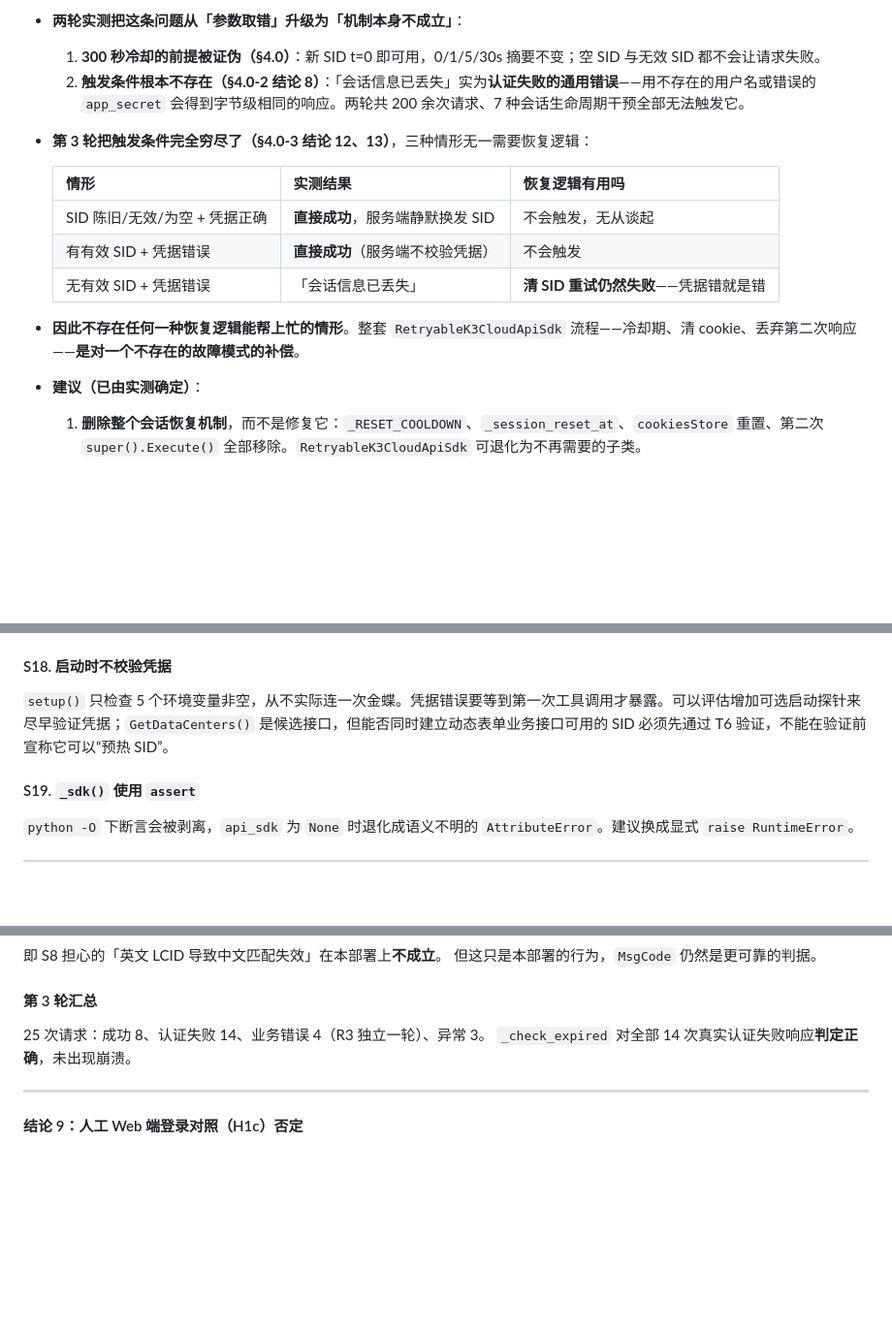
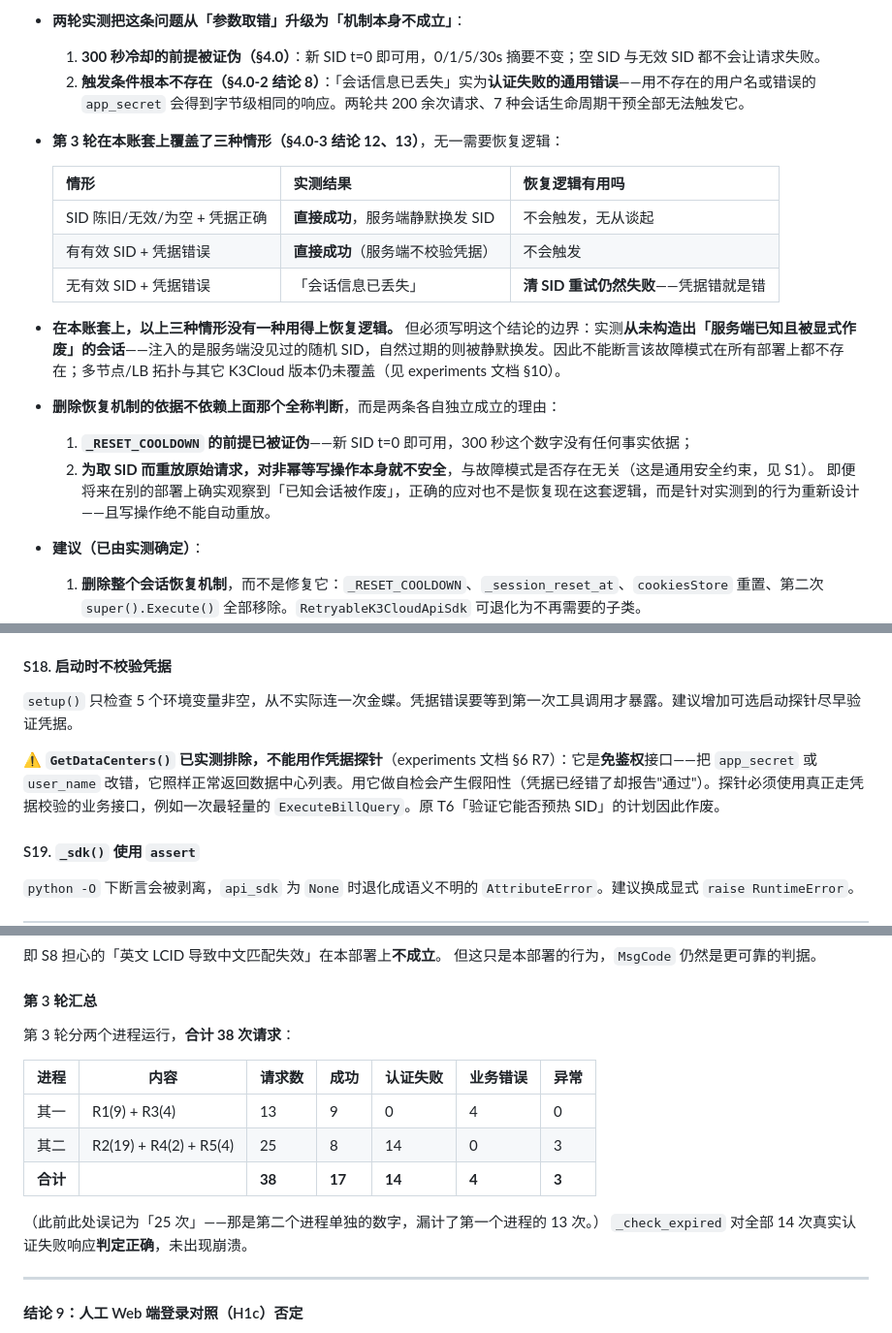
Before and after one commit to adamzhang1987/kingdee-k3cloud-mcp, a Markdown page: docs/session-auth-review.md, 3 parts joined by grey strips. Shown at 97% size. GitHub-like rendering; blank space fills up the shorter version.

```diff
--- a/docs/session-auth-review.md
+++ b/docs/session-auth-review.md
@@ -121,7 +121,7 @@ PR #15 评论中反馈的「会话信息已丢失，请重新登录」与 MCP
 - **两轮实测把这条问题从「参数取错」升级为「机制本身不成立」**：
   1. **300 秒冷却的前提被证伪（§4.0）**：新 SID t=0 即可用，0/1/5/30s 摘要不变；空 SID 与无效 SID 都不会让请求失败。
   2. **触发条件根本不存在（§4.0-2 结论 8）**：「会话信息已丢失」实为**认证失败的通用错误**——用不存在的用户名或错误的 `app_secret` 会得到字节级相同的响应。两轮共 200 余次请求、7 种会话生命周期干预全部无法触发它。
-- **第 3 轮把触发条件完全穷尽了（§4.0-3 结论 12、13）**，三种情形无一需要恢复逻辑：
+- **第 3 轮在本账套上覆盖了三种情形（§4.0-3 结论 12、13）**，无一需要恢复逻辑：
 
   | 情形 | 实测结果 | 恢复逻辑有用吗 |
   |---|---|---|
@@ -129,7 +129,11 @@ PR #15 评论中反馈的「会话信息已丢失，请重新登录」与 MCP
   | 有有效 SID + 凭据错误 | **直接成功**（服务端不校验凭据） | 不会触发 |
   | 无有效 SID + 凭据错误 | 「会话信息已丢失」 | **清 SID 重试仍然失败**——凭据错就是错 |
 
-- **因此不存在任何一种恢复逻辑能帮上忙的情形**。整套 `RetryableK3CloudApiSdk` 流程——冷却期、清 cookie、丢弃第二次响应——**是对一个不存在的故障模式的补偿**。
+- **在本账套上，以上三种情形没有一种用得上恢复逻辑。** 但必须写明这个结论的边界：实测**从未构造出「服务端已知且被显式作废」的会话**——注入的是服务端没见过的随机 SID，自然过期的则被静默换发。因此不能断言该故障模式在所有部署上都不存在；多节点/LB 拓扑与其它 K3Cloud 版本仍未覆盖（见 experiments 文档 §10）。
+- **删除恢复机制的依据不依赖上面那个全称判断**，而是两条各自独立成立的理由：
+  1. **`_RESET_COOLDOWN` 的前提已被证伪**——新 SID t=0 即可用，300 秒这个数字没有任何事实依据；
+  2. **为取 SID 而重放原始请求，对非幂等写操作本身就不安全**，与故障模式是否存在无关（这是通用安全约束，见 S1）。
+  即便将来在别的部署上确实观察到「已知会话被作废」，正确的应对也不是恢复现在这套逻辑，而是针对实测到的行为重新设计——且写操作绝不能自动重放。
 - **建议（已由实测确定）**：
   1. **删除整个会话恢复机制**，而不是修复它：`_RESET_COOLDOWN`、`_session_reset_at`、`cookiesStore` 重置、第二次 `super().Execute()` 全部移除。`RetryableK3CloudApiSdk` 可退化为不再需要的子类。
   2. 检测到 `MsgCode == 1`（§4.0-3 结论 14 已验证该判据干净）时，**原样透传给调用方**，并附诊断提示：这是认证/授权配置问题，自动重试无意义，需人工核对 **`KD_USERNAME` / `KD_APP_ID` / `KD_APP_SEC` / `KD_LCID`**（结论 13 实测这四项会产生此错误）与第三方登录授权状态。注意 **`KD_ACCT_ID` 错误不走这条路径**——它返回 HTTP 非 200，`PostJson` 直接抛 `RuntimeError`，应在提示中单列。
@@ -249,7 +253,9 @@ PR #15 评论中反馈的「会话信息已丢失，请重新登录」与 MCP
 
 #### S18. 启动时不校验凭据
 
-`setup()` 只检查 5 个环境变量非空，从不实际连一次金蝶。凭据错误要等到第一次工具调用才暴露。可以评估增加可选启动探针来尽早验证凭据；`GetDataCenters()` 是候选接口，但能否同时建立动态表单业务接口可用的 SID 必须先通过 T6 验证，不能在验证前宣称它可以“预热 SID”。
+`setup()` 只检查 5 个环境变量非空，从不实际连一次金蝶。凭据错误要等到第一次工具调用才暴露。建议增加可选启动探针尽早验证凭据。
+
+⚠️ **`GetDataCenters()` 已实测排除，不能用作凭据探针**（experiments 文档 §6 R7）：它是**免鉴权**接口——把 `app_secret` 或 `user_name` 改错，它照样正常返回数据中心列表。用它做自检会产生假阳性（凭据已经错了却报告"通过"）。探针必须使用真正走凭据校验的业务接口，例如一次最轻量的 `ExecuteBillQuery`。原 T6「验证它能否预热 SID」的计划因此作废。
 
 #### S19. `_sdk()` 使用 `assert`
 
@@ -477,7 +483,15 @@ HTTP 非 200，`PostJson` 直接 `raise RuntimeError`，根本到不了会话丢
 
 #### 第 3 轮汇总
 
-25 次请求：成功 8、认证失败 14、业务错误 4（R3 独立一轮）、异常 3。
+第 3 轮分两个进程运行，**合计 38 次请求**：
+
+| 进程 | 内容 | 请求数 | 成功 | 认证失败 | 业务错误 | 异常 |
+|---|---|---|---|---|---|---|
+| 其一 | R1(9) + R3(4) | 13 | 9 | 0 | 4 | 0 |
+| 其二 | R2(19) + R4(2) + R5(4) | 25 | 8 | 14 | 0 | 3 |
+| **合计** | | **38** | **17** | **14** | **4** | **3** |
+
+（此前此处误记为「25 次」——那是第二个进程单独的数字，漏计了第一个进程的 13 次。）
 `_check_expired` 对全部 14 次真实认证失败响应**判定正确**，未出现崩溃。
 
 ---
```
Also changed, not shown: other parts of docs/session-auth-review.md (+1 -1 lines), docs/session-auth-experiments.md (+45 -4 lines).
